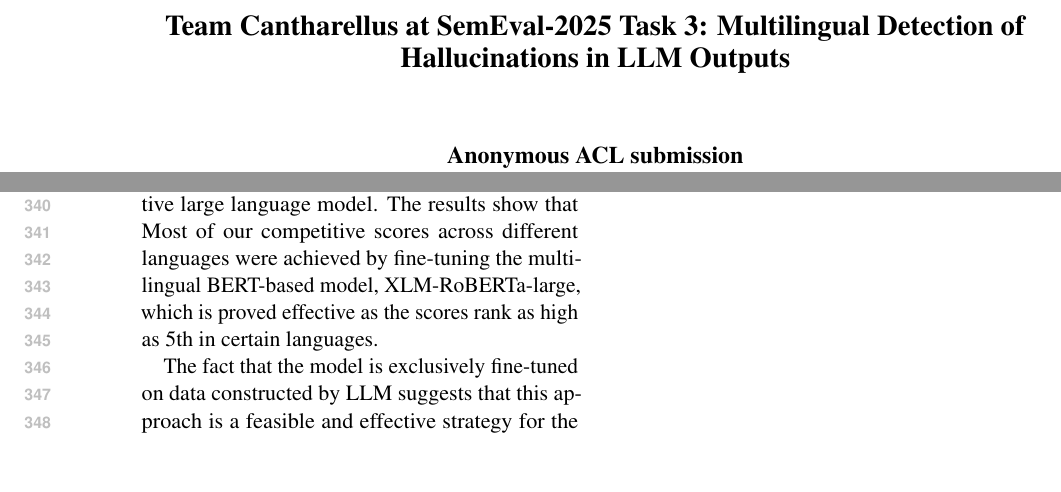
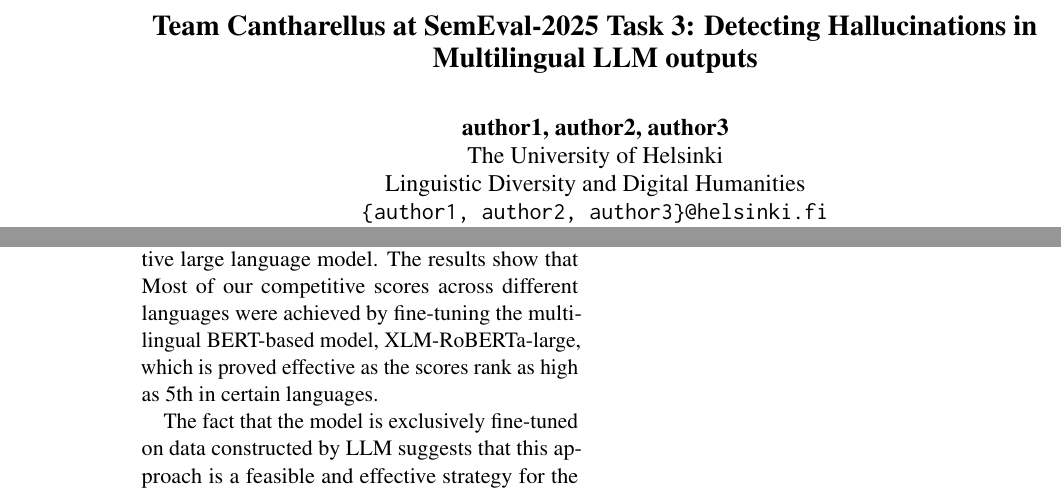
Before and after one commit to nicksnlp/Cantharellus, a LaTeX paper (article/article.tex): two parts of pages 1 and 5 of 5, joined at a grey line, cut so that both start at the same text, the shorter picture padded with empty space. Compiled offline with pdfLaTeX.

Commit message:
authors pre-setup

```diff
--- a/article/article.tex
+++ b/article/article.tex
@@ -5,7 +5,8 @@
 \documentclass[11pt]{article}
 
 % Remove the "review" option to generate the final version.
-\usepackage[review]{acl}
+%\usepackage[review]{acl}
+\usepackage{acl}
 
 % Standard package includes
 \usepackage{times}
@@ -44,12 +45,12 @@
 %
 % and set <dim> to something 5cm or larger.
 
-\title{Team Cantharellus at SemEval-2025 Task 3: Multilingual Detection of Hallucinations in LLM Outputs}
+\title{Team Cantharellus at SemEval-2025 Task 3: Detecting Hallucinations in Multilingual LLM outputs}
 
 % Author information can be set in various styles:
 % For several authors from the same institution:
- \author{Xinyan Mo \and Nikolay Vorontsov \and Tiankai Zang \\
-         \{xinyan.mo, nikolay.vorontsov, tiankai.zang\}@helsinki.fi}
+ \author{1 \and 2 \and 3 \\
+         {author1, author2, author3}@helsinki.fi}
 % if the names do not fit well on one line use
 %         Author 1 \\ {\bf Author 2} \\ ... \\ {\bf Author n} \\
 % For authors from different institutions:
@@ -62,3 +63,8 @@
 %         Author 2 \\ Address line \\ ... \\ Address line \And
 %         Author 3 \\ Address line \\ ... \\ Address line}
 
+\author{author1, author2, author3 \\ %To add footnote: \thanks{Authors are listed in alphabetical order.}
+  The University of Helsinki \\
+  Linguistic Diversity and Digital Humanities  \\
+  \texttt{\{author1, author2, author3\}@helsinki.fi} \\}
+
```
Also changed, not shown: article/acl-style-files-master/latex/acl_latex.pdf, article/article.pdf, article/article.tex (10 more changed lines), 7 other files.
